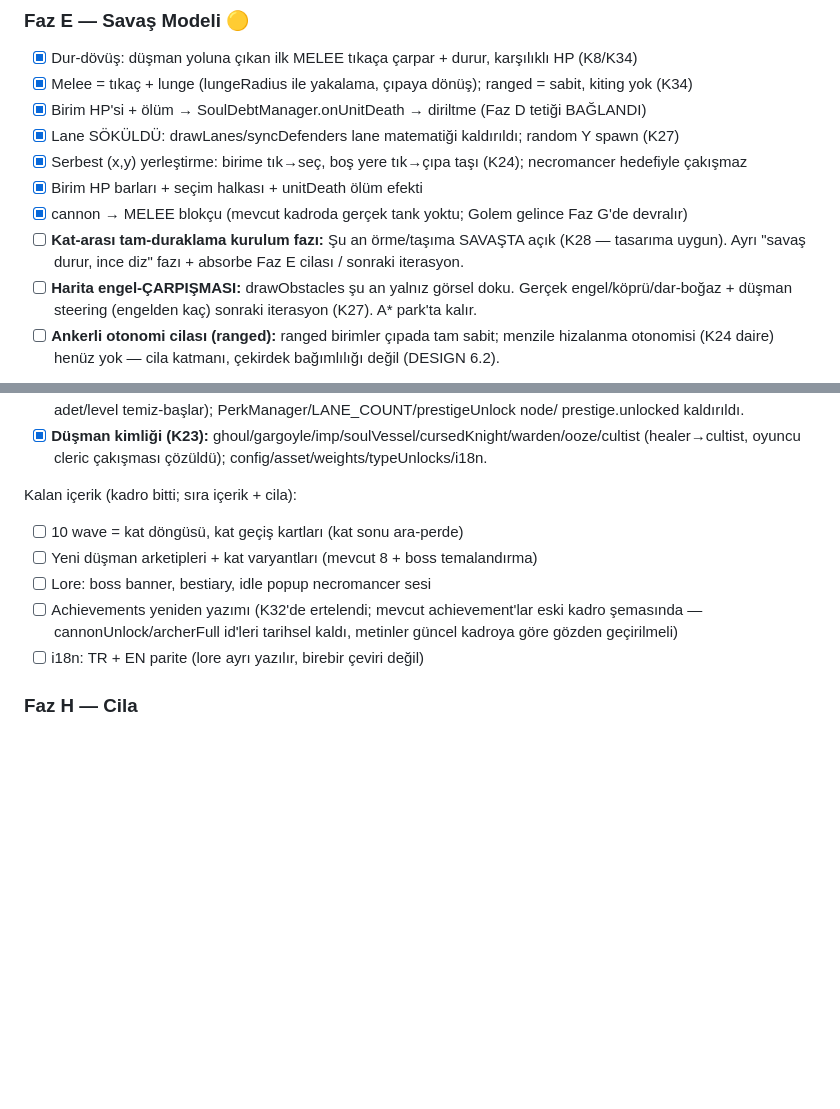
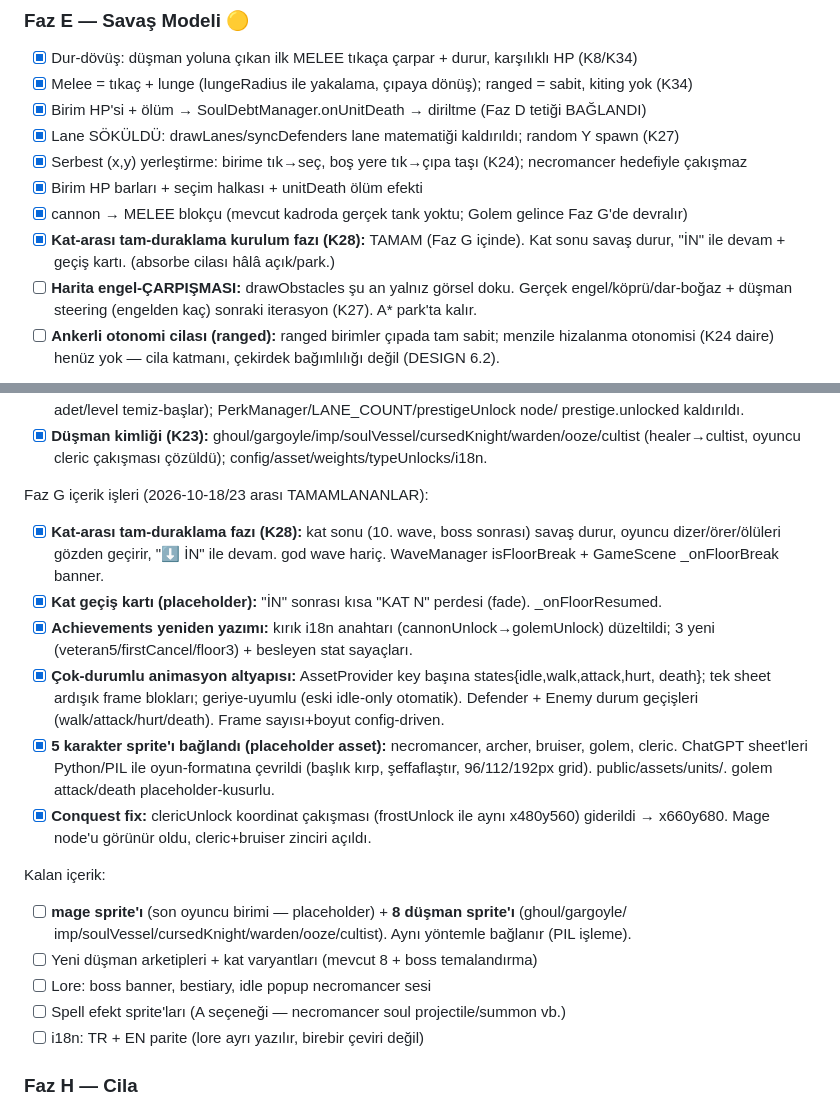
Before and after one commit to anilrsln/soul-debt, a Markdown page: docs/ROADMAP.md, 2 parts joined by grey strips. GitHub-like rendering; blank space fills up the shorter version.

```diff
--- a/docs/ROADMAP.md
+++ b/docs/ROADMAP.md
@@ -73,8 +73,8 @@
 - [x] Serbest (x,y) yerleştirme: birime tık→seç, boş yere tık→çıpa taşı (K24); necromancer hedefiyle çakışmaz
 - [x] Birim HP barları + seçim halkası + unitDeath ölüm efekti
 - [x] cannon → MELEE blokçu (mevcut kadroda gerçek tank yoktu; Golem gelince Faz G'de devralır)
-- [ ] **Kat-arası tam-duraklama kurulum fazı:** Şu an örme/taşıma SAVAŞTA açık (K28 — tasarıma uygun).
-      Ayrı "savaş durur, ince diz" fazı + absorbe Faz E cilası / sonraki iterasyon.
+- [x] **Kat-arası tam-duraklama kurulum fazı (K28):** TAMAM (Faz G içinde). Kat sonu savaş durur,
+      "İN" ile devam + geçiş kartı. (absorbe cilası hâlâ açık/park.)
 - [ ] **Harita engel-ÇARPIŞMASI:** drawObstacles şu an yalnız görsel doku. Gerçek engel/köprü/dar-boğaz
       + düşman steering (engelden kaç) sonraki iterasyon (K27). A* park'ta kalır.
 - [ ] **Ankerli otonomi cilası (ranged):** ranged birimler çıpada tam sabit; menzile hizalanma
@@ -109,12 +109,28 @@ Kadro + düşman refactoru TAMAM + push edildi (2026-10-18):
 - [x] **Düşman kimliği (K23):** ghoul/gargoyle/imp/soulVessel/cursedKnight/warden/ooze/cultist
       (healer→cultist, oyuncu cleric çakışması çözüldü); config/asset/weights/typeUnlocks/i18n.
 
-Kalan içerik (kadro bitti; sıra içerik + cila):
-- [ ] 10 wave = kat döngüsü, kat geçiş kartları (kat sonu ara-perde)
+Faz G içerik işleri (2026-10-18/23 arası TAMAMLANANLAR):
+- [x] **Kat-arası tam-duraklama fazı (K28):** kat sonu (10. wave, boss sonrası) savaş durur,
+      oyuncu dizer/örer/ölüleri gözden geçirir, "⬇ İN" ile devam. god wave hariç. WaveManager
+      isFloorBreak + GameScene _onFloorBreak banner.
+- [x] **Kat geçiş kartı (placeholder):** "İN" sonrası kısa "KAT N" perdesi (fade). _onFloorResumed.
+- [x] **Achievements yeniden yazımı:** kırık i18n anahtarı (cannonUnlock→golemUnlock) düzeltildi;
+      3 yeni (veteran5/firstCancel/floor3) + besleyen stat sayaçları.
+- [x] **Çok-durumlu animasyon altyapısı:** AssetProvider key başına states{idle,walk,attack,hurt,
+      death}; tek sheet ardışık frame blokları; geriye-uyumlu (eski idle-only otomatik). Defender +
+      Enemy durum geçişleri (walk/attack/hurt/death). Frame sayısı+boyut config-driven.
+- [x] **5 karakter sprite'ı bağlandı (placeholder asset):** necromancer, archer, bruiser, golem,
+      cleric. ChatGPT sheet'leri Python/PIL ile oyun-formatına çevrildi (başlık kırp, şeffaflaştır,
+      96/112/192px grid). public/assets/units/. golem attack/death placeholder-kusurlu.
+- [x] **Conquest fix:** clericUnlock koordinat çakışması (frostUnlock ile aynı x480y560) giderildi
+      → x660y680. Mage node'u görünür oldu, cleric+bruiser zinciri açıldı.
+
+Kalan içerik:
+- [ ] **mage sprite'ı** (son oyuncu birimi — placeholder) + **8 düşman sprite'ı** (ghoul/gargoyle/
+      imp/soulVessel/cursedKnight/warden/ooze/cultist). Aynı yöntemle bağlanır (PIL işleme).
 - [ ] Yeni düşman arketipleri + kat varyantları (mevcut 8 + boss temalandırma)
 - [ ] Lore: boss banner, bestiary, idle popup necromancer sesi
-- [ ] Achievements yeniden yazımı (K32'de ertelendi; mevcut achievement'lar eski kadro şemasında —
-      cannonUnlock/archerFull id'leri tarihsel kaldı, metinler güncel kadroya göre gözden geçirilmeli)
+- [ ] Spell efekt sprite'ları (A seçeneği — necromancer soul projectile/summon vb.)
 - [ ] i18n: TR + EN parite (lore ayrı yazılır, birebir çeviri değil)
 
 ### Faz H — Cila
```
Also changed, not shown: docs/ASSET-BRIEF.md (+19 -1 lines), docs/SOUL-DEBT-HANDOFF.md (+49 -33 lines).
